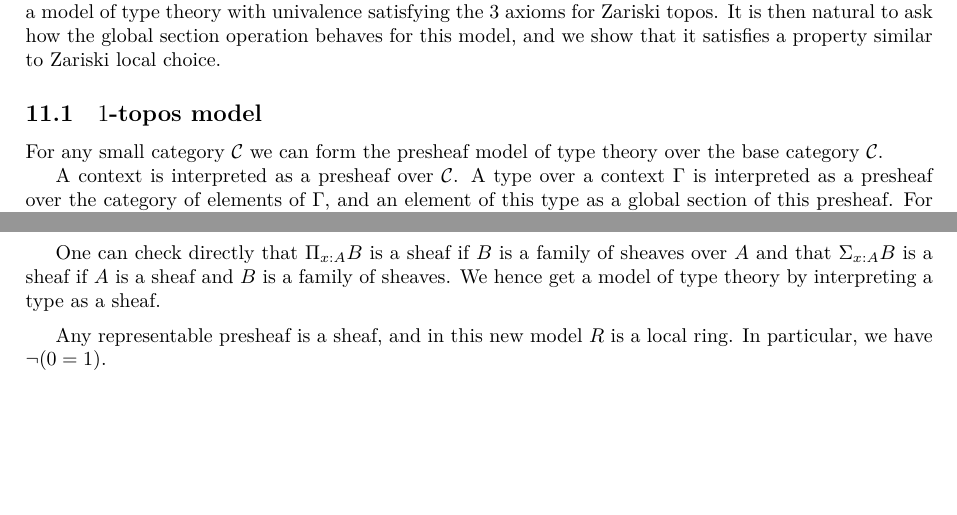
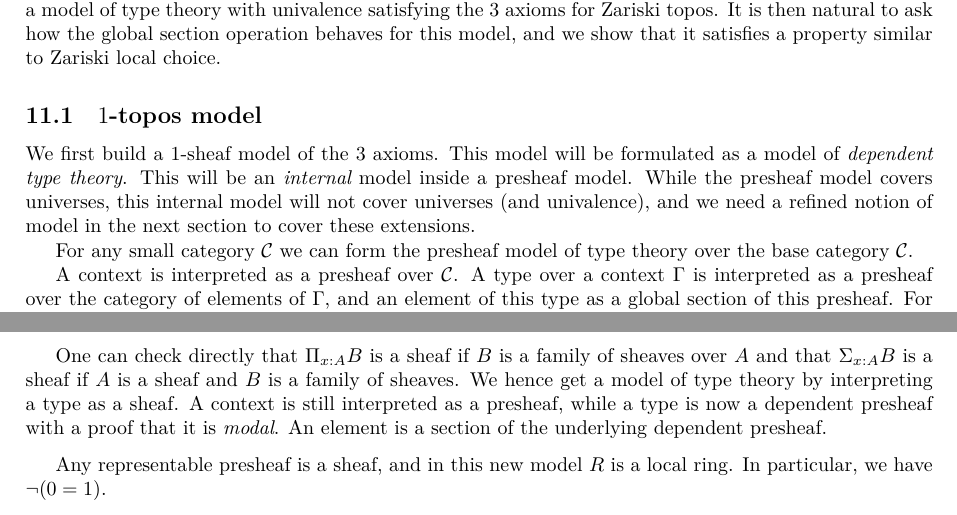
Before and after one commit to felixwellen/synthetic-zariski, a LaTeX document (main.tex, which reads existence1.tex): two parts of page 32 of 36, joined at a grey line, cut so that both start at the same text, the shorter picture padded with empty space. Compiled offline with XeLaTeX.

Commit message:
update model

```diff
--- a/existence1.tex
+++ b/existence1.tex
@@ -28,8 +25,11 @@ in this way a model of type theory with univalence satisfying the
 3 axioms for Zariski topos. It is then natural to ask how the global section operation behaves for this model, and we show that
 it satisfies a property similar to Zariski local choice.
 
+\subsection{$1$-topos model}
 
-\subsection{$1$-topos model}
+We first build a $1$-sheaf model of the 3 axioms. This model will be formulated as a model of {\em dependent type theory}.
+This will be an {\em internal} model inside a presheaf model. While the presheaf model covers universes, this internal model
+will not cover universes (and univalence), and we need a refined notion of model in the next section to cover these extensions.
 
 For any small category $\CC$ we can form the presheaf model of type theory over the base category $\CC$.
 
@@ -64,7 +64,8 @@ ring $k$.
 
     One can check directly that $\Pi_{x:A}B$ is a sheaf if $B$ is a family of sheaves over $A$
     and that $\Sigma_{x:A}B$ is a sheaf if $A$ is a sheaf and $B$ is a family of sheaves. We hence get a model of type theory
-    by interpreting a type as a sheaf.
+    by interpreting a type as a sheaf. A context is still interpreted as a presheaf, while a type is now a dependent presheaf
+    with a proof that it is {\em modal}. An element is a section of the underlying dependent presheaf.
 
     \medskip
 
```
Also changed, not shown: existence1.tex (15 more changed lines).
